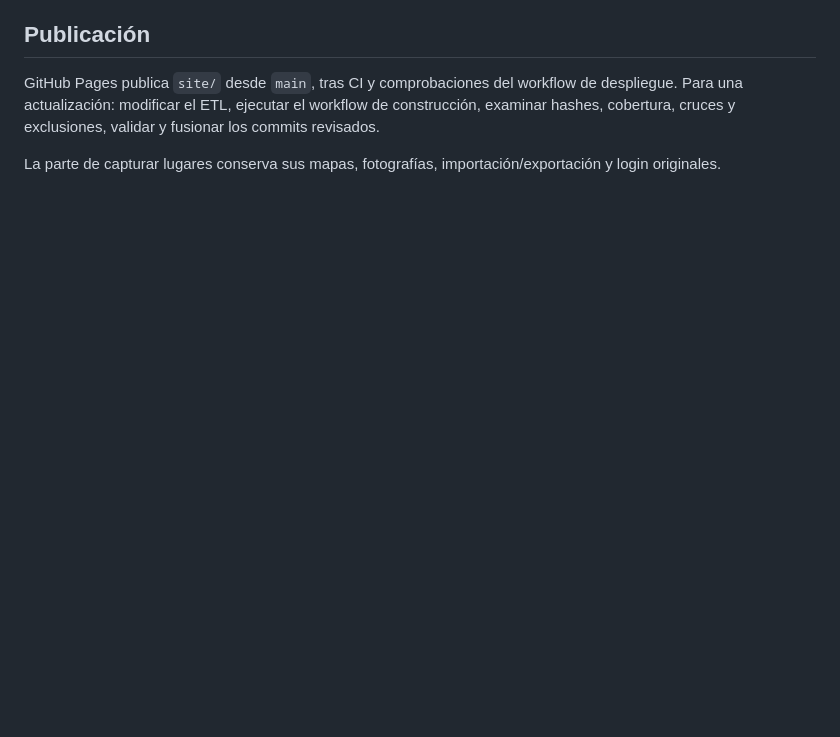
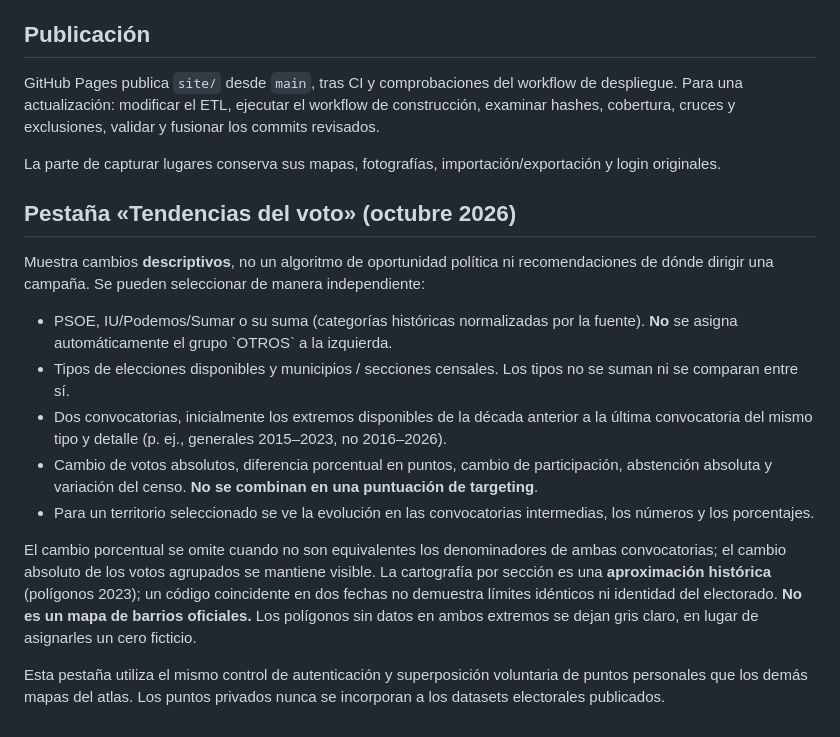
Before and after one commit to qarlosalberto/my-places, a Markdown page: ATLAS-DATOS.md, the part around the change. Drawn GitHub-style; blank space fills up the shorter version.

Commit message:
Documentar alcance neutral, denominadores y límites del análisis territorial

```diff
--- a/ATLAS-DATOS.md
+++ b/ATLAS-DATOS.md
@@ -42,3 +42,18 @@ El script `scripts/build_elections.py` descarga y convierte los CSV, simplifica
 GitHub Pages publica `site/` desde `main`, tras CI y comprobaciones del workflow de despliegue. Para una actualización: modificar el ETL, ejecutar el workflow de construcción, examinar hashes, cobertura, cruces y exclusiones, validar y fusionar los commits revisados.
 
 La parte de capturar lugares conserva sus mapas, fotografías, importación/exportación y login originales.
+
+
+## Pestaña «Tendencias del voto» (octubre 2026)
+
+Muestra cambios **descriptivos**, no un algoritmo de oportunidad política ni recomendaciones de dónde dirigir una campaña. Se pueden seleccionar de manera independiente:
+
+- PSOE, IU/Podemos/Sumar o su suma (categorías históricas normalizadas por la fuente). **No** se asigna automáticamente el grupo \`OTROS\` a la izquierda.
+- Tipos de elecciones disponibles y municipios / secciones censales. Los tipos no se suman ni se comparan entre sí.
+- Dos convocatorias, inicialmente los extremos disponibles de la década anterior a la última convocatoria del mismo tipo y detalle (p. ej., generales 2015–2023, no 2016–2026).
+- Cambio de votos absolutos, diferencia porcentual en puntos, cambio de participación, abstención absoluta y variación del censo. **No se combinan en una puntuación de targeting**.
+- Para un territorio seleccionado se ve la evolución en las convocatorias intermedias, los números y los porcentajes.
+
+El cambio porcentual se omite cuando no son equivalentes los denominadores de ambas convocatorias; el cambio absoluto de los votos agrupados se mantiene visible. La cartografía por sección es una **aproximación histórica** (polígonos 2023); un código coincidente en dos fechas no demuestra límites idénticos ni identidad del electorado. **No es un mapa de barrios oficiales.** Los polígonos sin datos en ambos extremos se dejan gris claro, en lugar de asignarles un cero ficticio.
+
+Esta pestaña utiliza el mismo control de autenticación y superposición voluntaria de puntos personales que los demás mapas del atlas. Los puntos privados nunca se incorporan a los datasets electorales publicados.
```
